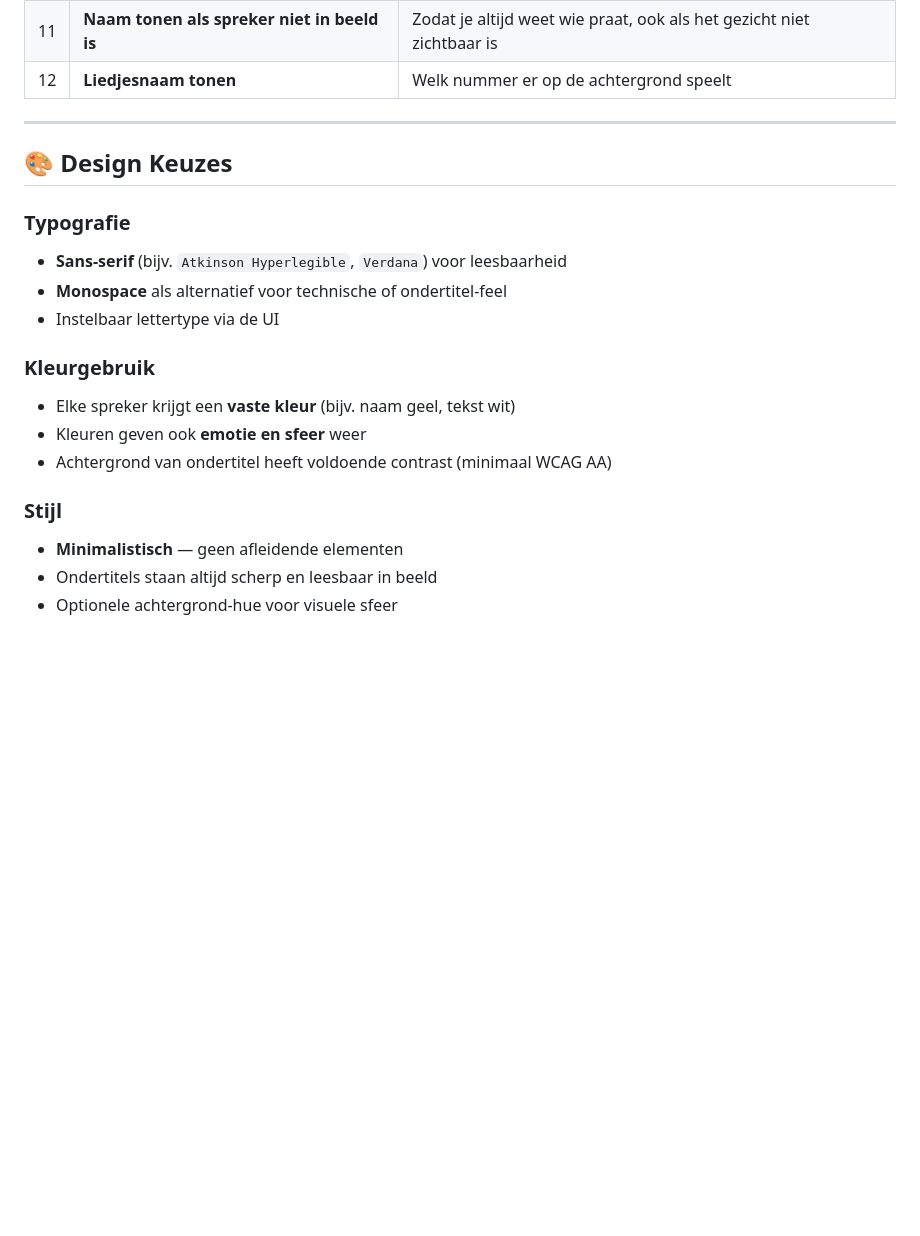
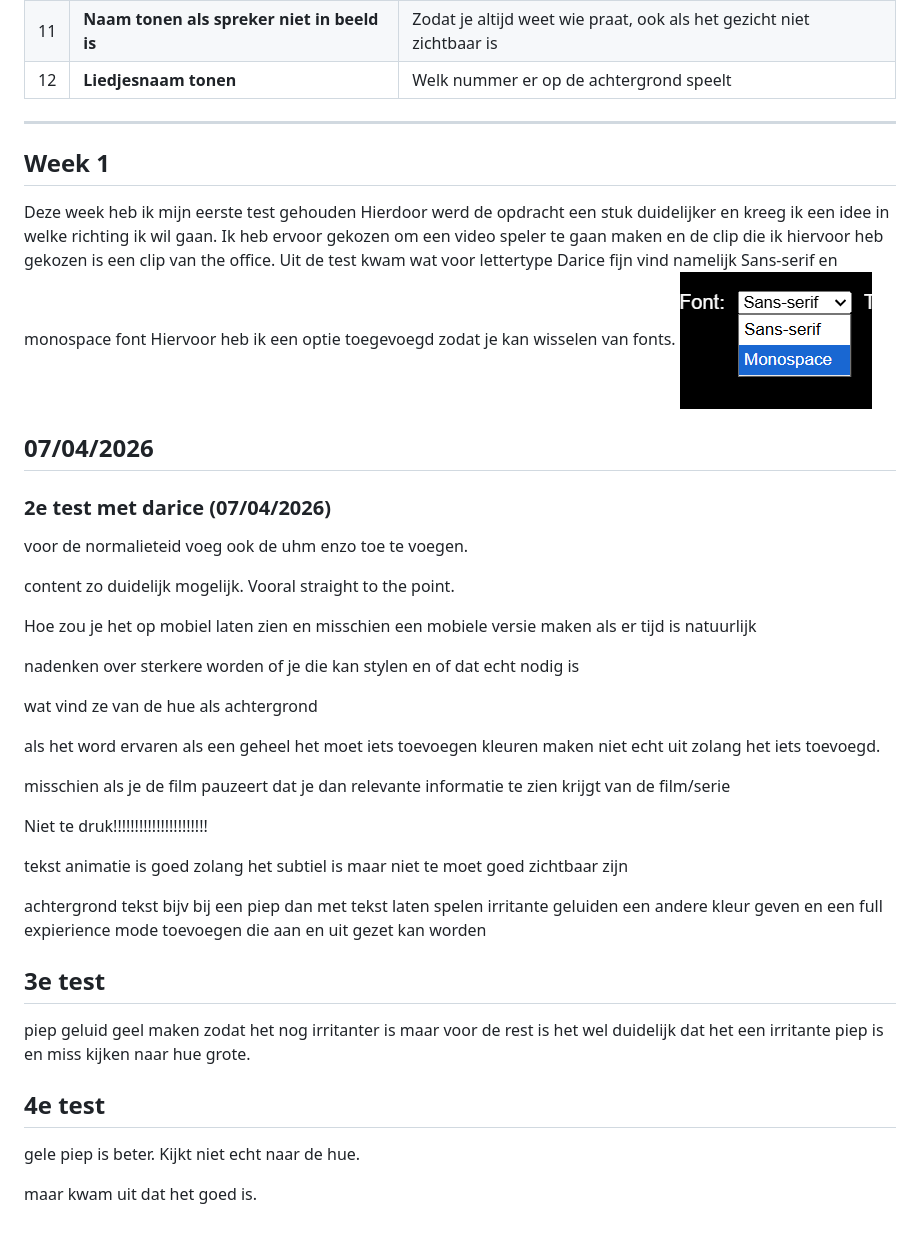
Before and after one commit to smartjulger/HCD, a Markdown page: readme.md, the part around the change. Rendered like a GitHub page; pictures changed too: image.png (added); blank space fills up the shorter version.

Commit message:
readme finalizen

```diff
--- a/readme.md
+++ b/readme.md
@@ -65,23 +65,49 @@ usertest houden met mijn persoon en daarna feedback aanpassingen maken op mijn d
 
 ---
 
-## 🎨 Design Keuzes
+ ## Week 1
 
-### Typografie
-- **Sans-serif** (bijv. `Atkinson Hyperlegible`, `Verdana`) voor leesbaarheid
-- **Monospace** als alternatief voor technische of ondertitel-feel
-- Instelbaar lettertype via de UI
+ Deze week heb ik mijn eerste test gehouden Hierdoor werd de opdracht een stuk duidelijker en kreeg ik een idee in welke richting ik wil gaan. Ik heb ervoor gekozen om een video speler te gaan maken en de clip die ik hiervoor heb gekozen is een clip van the office.  Uit de test kwam wat voor lettertype Darice fijn vind namelijk Sans-serif en monospace font Hiervoor heb ik een optie toegevoegd zodat je kan wisselen van fonts.  ![alt text](image.png)
 
-### Kleurgebruik
-- Elke spreker krijgt een **vaste kleur** (bijv. naam geel, tekst wit)
-- Kleuren geven ook **emotie en sfeer** weer
-- Achtergrond van ondertitel heeft voldoende contrast (minimaal WCAG AA)
 
-### Stijl
-- **Minimalistisch** — geen afleidende elementen
-- Ondertitels staan altijd scherp en leesbaar in beeld
-- Optionele achtergrond-hue voor visuele sfeer
+## 07/04/2026
+
+
+### 2e test met darice (07/04/2026)
+
+voor de normalieteid voeg ook de uhm enzo toe te voegen.
+
+content zo duidelijk mogelijk. Vooral straight to the point.
+
+Hoe zou je het op mobiel laten zien en misschien een mobiele versie maken als er tijd is natuurlijk
+
+nadenken over sterkere worden of je die kan stylen en of dat echt nodig is
+
+wat vind ze van de hue als achtergrond
+
+als het word ervaren als een geheel het moet iets toevoegen kleuren maken niet echt uit zolang het iets toevoegd.
+
+misschien als je de film pauzeert dat je dan relevante informatie te zien krijgt van de film/serie
+
+Niet te druk!!!!!!!!!!!!!!!!!!!!!!
+
+tekst animatie is goed zolang het subtiel is maar niet te moet goed zichtbaar zijn
+
+achtergrond tekst bijv bij een piep dan met tekst laten spelen irritante geluiden een andere kleur geven en een full expierience mode toevoegen die aan en uit gezet kan worden
 
 
 
+
+
+## 3e test
+
+piep geluid geel maken zodat het nog irritanter is maar voor de rest is het wel duidelijk dat het een irritante piep is en miss kijken naar hue grote.
+
+## 4e test
+
+gele piep is beter. Kijkt niet echt naar de hue.
+
+maar kwam uit dat het goed is.
+
+
 <!-- https://www.youtube.com/watch?v=vrP-_T-h9YM&t=114s -->
```
Also changed, not shown: 3 other files.
